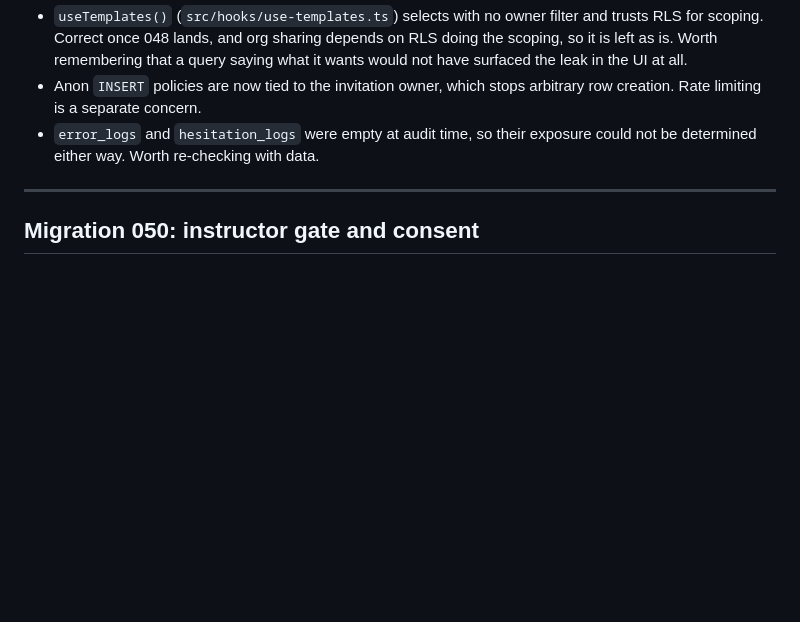
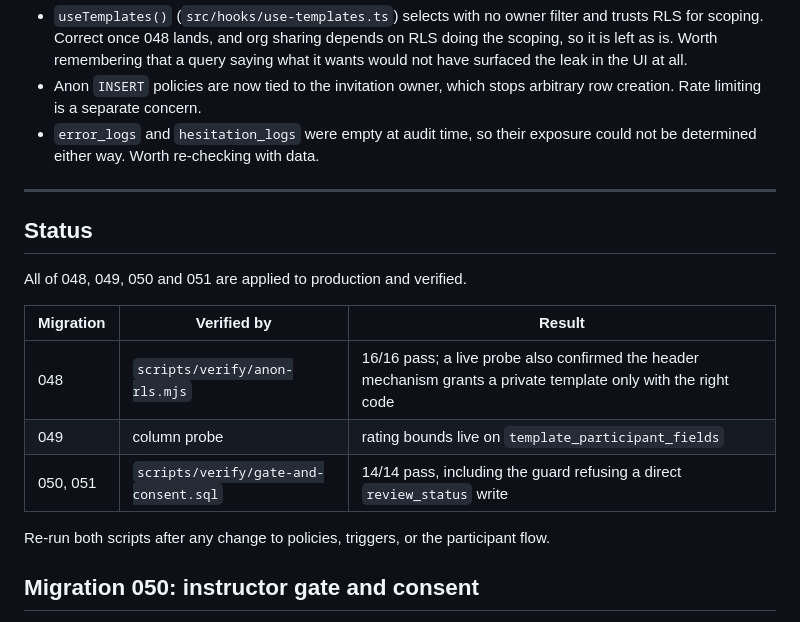
Before and after one commit to hugocorreia15/usertesting, a Markdown page: docs/security/048-rollout.md, the part around the change. Rendered like a GitHub page; blank space fills up the shorter version.

```diff
--- a/docs/security/048-rollout.md
+++ b/docs/security/048-rollout.md
@@ -74,6 +74,19 @@ which restores the exposure, so treat it as a last resort.
 
 ---
 
+## Status
+
+All of 048, 049, 050 and 051 are applied to production and verified.
+
+| Migration | Verified by | Result |
+|---|---|---|
+| 048 | `scripts/verify/anon-rls.mjs` | 16/16 pass; a live probe also confirmed the header mechanism grants a private template only with the right code |
+| 049 | column probe | rating bounds live on `template_participant_fields` |
+| 050, 051 | `scripts/verify/gate-and-consent.sql` | 14/14 pass, including the guard refusing a direct `review_status` write |
+
+Re-run both scripts after any change to policies, triggers, or the
+participant flow.
+
 ## Migration 050: instructor gate and consent
 
 Applied the same way, and independent of 048. It adds columns with defaults,
```
Also changed, not shown: FEATURES.md (+33 -7 lines).
